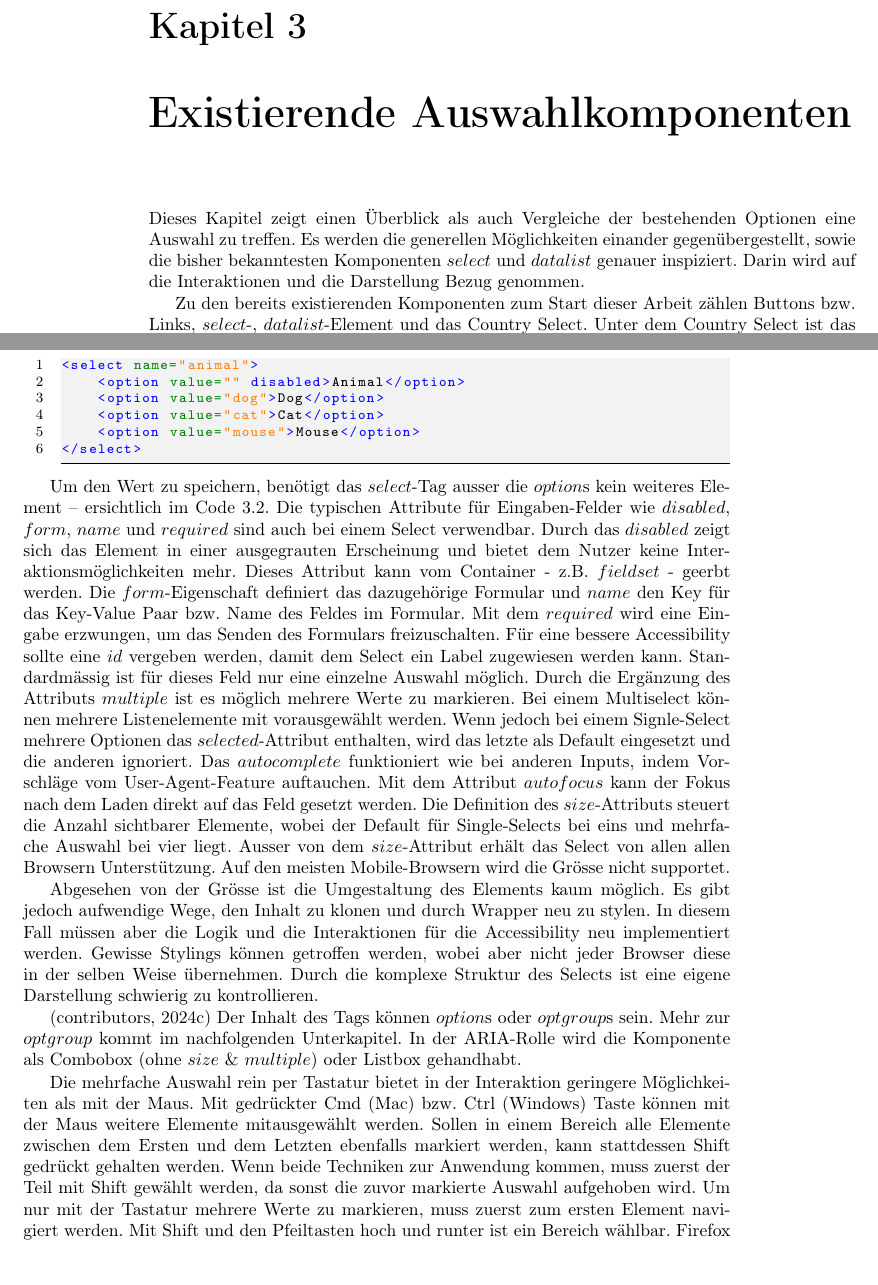
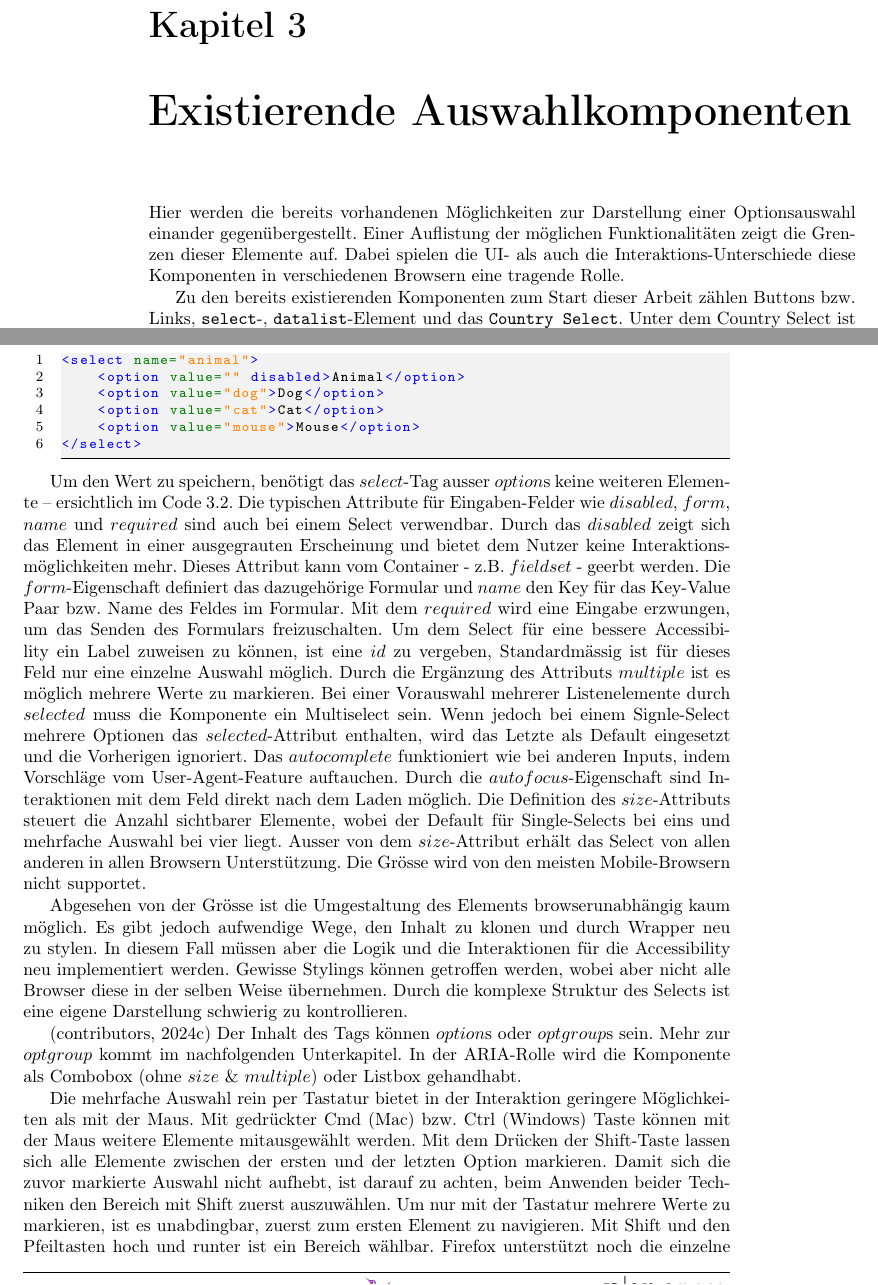
Before and after one commit to fhnw-ramonamarti/fhnw-ramonamarti, a LaTeX thesis (ip6/latex-docs/main.tex, which reads ip6/latex-docs/chapters/existingComponents.tex): two parts of pages 13 and 14 of 57, joined at a grey line, cut so that both start at the same text. Compiled offline with pdfLaTeX.

Commit message:
add fixes for doc

```diff
--- a/ip6/latex-docs/chapters/existingComponents.tex
+++ b/ip6/latex-docs/chapters/existingComponents.tex
@@ -1,9 +1,9 @@
 \chapter{Existierende Auswahlkomponenten}
 
-% todo rewrite paragraph
-Dieses Kapitel zeigt einen Überblick als auch Vergleiche der bestehenden Optionen eine Auswahl zu treffen.
-Es werden die generellen Möglichkeiten einander gegenübergestellt, sowie die bisher bekanntesten Komponenten $select$ und $datalist$ genauer inspiziert.
-Darin wird auf die Interaktionen und die Darstellung Bezug genommen.
 
-Zu den bereits existierenden Komponenten zum Start dieser Arbeit zählen Buttons bzw. Links, $select$-, $datalist$-Element und das Country Select.
+Hier werden die bereits vorhandenen Möglichkeiten zur Darstellung einer Optionsauswahl einander gegenübergestellt.
+Einer Auflistung der möglichen Funktionalitäten zeigt die Grenzen dieser Elemente auf.
+Dabei spielen die UI- als auch die Interaktions-Unterschiede diese Komponenten in verschiedenen Browsern eine tragende Rolle.
+
+Zu den bereits existierenden Komponenten zum Start dieser Arbeit zählen Buttons bzw. Links, \texttt{select}-, \texttt{datalist}-Element und das \texttt{Country Select}.
 Unter dem Country Select ist das Resultat des Projekt 5 zu verstehen.
@@ -56,27 +57,27 @@ Alle gängigen Browser unterstützen dieses Tag.
 </select>
 \end{lstlisting}
 
-Um den Wert zu speichern, benötigt das $select$-Tag ausser die $option$s kein weiteres Element – ersichtlich im Code \ref{code:SelectExample}.
+Um den Wert zu speichern, benötigt das $select$-Tag ausser $option$s keine weiteren Elemente – ersichtlich im Code \ref{code:SelectExample}.
 Die typischen Attribute für Eingaben-Felder wie $disabled$, $form$, $name$ und $required$ sind auch bei einem Select verwendbar.
 Durch das $disabled$ zeigt sich das Element in einer ausgegrauten Erscheinung und bietet dem Nutzer keine Interaktionsmöglichkeiten mehr.
 Dieses Attribut kann vom Container - z.B. $fieldset$ - geerbt werden.
 Die $form$-Eigenschaft definiert das dazugehörige Formular und $name$ den Key für das Key-Value Paar bzw. Name des Feldes im Formular.
 Mit dem $required$ wird eine Eingabe erzwungen, um das Senden des Formulars freizuschalten.
-Für eine bessere Accessibility sollte eine $id$ vergeben werden, damit dem Select ein Label zugewiesen werden kann.
+Um dem Select für eine bessere Accessibility ein Label zuweisen zu können, ist eine $id$ zu vergeben,
 Standardmässig ist für dieses Feld nur eine einzelne Auswahl möglich.
 Durch die Ergänzung des Attributs $multiple$ ist es möglich mehrere Werte zu markieren.
-Bei einem Multiselect können mehrere Listenelemente mit vorausgewählt werden.
-Wenn jedoch bei einem Signle-Select mehrere Optionen das $selected$-Attribut enthalten, wird das letzte als Default eingesetzt und die anderen ignoriert.
+Bei einer Vorauswahl mehrerer Listenelemente durch $selected$ muss die Komponente ein Multiselect sein.
+Wenn jedoch bei einem Signle-Select mehrere Optionen das $selected$-Attribut enthalten, wird das Letzte als Default eingesetzt und die Vorherigen ignoriert.
 Das $autocomplete$ funktioniert wie bei anderen Inputs, indem Vorschläge vom User-Agent-Feature auftauchen.
-Mit dem Attribut $autofocus$ kann der Fokus nach dem Laden direkt auf das Feld gesetzt werden.
+Durch die $autofocus$-Eigenschaft sind Interaktionen mit dem Feld direkt nach dem Laden möglich.
 Die Definition des $size$-Attributs steuert die Anzahl sichtbarer Elemente, wobei der Default für Single-Selects bei eins und mehrfache Auswahl bei vier liegt.
-Ausser von dem $size$-Attribut erhält das Select von allen allen Browsern Unterstützung.
-Auf den meisten Mobile-Browsern wird die Grösse nicht supportet.
+Ausser von dem $size$-Attribut erhält das Select von allen anderen in allen Browsern Unterstützung.
+Die Grösse wird von den meisten Mobile-Browsern nicht supportet.
 
-Abgesehen von der Grösse ist die Umgestaltung des Elements kaum möglich.
+Abgesehen von der Grösse ist die Umgestaltung des Elements browserunabhängig kaum möglich.
 Es gibt jedoch aufwendige Wege, den Inhalt zu klonen und durch Wrapper neu zu stylen.
 In diesem Fall müssen aber die Logik und die Interaktionen für die Accessibility neu implementiert werden.
-Gewisse Stylings können getroffen werden, wobei aber nicht jeder Browser diese in der selben Weise übernehmen.
+Gewisse Stylings können getroffen werden, wobei aber nicht alle Browser diese in der selben Weise übernehmen.
 Durch die komplexe Struktur des Selects ist eine eigene Darstellung schwierig zu kontrollieren.
 
 (\cite{selectMdn}) Der Inhalt des Tags können $option$s oder $optgroup$s sein.
@@ -85,12 +86,13 @@ In der ARIA-Rolle wird die Komponente als Combobox (ohne $size$ \& $multiple$) o
 
 Die mehrfache Auswahl rein per Tastatur bietet in der Interaktion geringere Möglichkeiten als mit der Maus.
 Mit gedrückter Cmd (Mac) bzw. Ctrl (Windows) Taste können mit der Maus weitere Elemente mitausgewählt werden.
-Sollen in einem Bereich alle Elemente zwischen dem Ersten und dem Letzten ebenfalls markiert werden, kann stattdessen Shift gedrückt gehalten werden.
-Wenn beide Techniken zur Anwendung kommen, muss zuerst der Teil mit Shift gewählt werden, da sonst die zuvor markierte Auswahl aufgehoben wird.
-Um nur mit der Tastatur mehrere Werte zu markieren, muss zuerst zum ersten Element navigiert werden.
+Mit dem Drücken der Shift-Taste lassen sich alle Elemente zwischen der ersten und der letzten Option markieren.
+Damit sich die zuvor markierte Auswahl nicht aufhebt, ist darauf zu achten, beim Anwenden beider Techniken den Bereich mit Shift zuerst auszuwählen.
+Um nur mit der Tastatur mehrere Werte zu markieren, ist es unabdingbar, zuerst zum ersten Element zu navigieren.
 Mit Shift und den Pfeiltasten hoch und runter ist ein Bereich wählbar.
-Firefox unterstützt noch die einzelne Mehrfachauswahl über die Tastatur, indem mit Ctrl der Focus hoch und runter bewegt wird und mit der Leertaste selektiert werden kann.
-Auf dem Mac müssen die Tastenkombinationen jedoch zuerst in der Systemeinstellung ausgeschaltet oder umgestellt werden, da es Systembefehle sind.
+Firefox unterstützt noch die einzelne Mehrfachauswahl über die Tastatur, indem mit Ctrl der Fokus hoch und runter bewegt wird und mit der Leertaste selektiert werden kann.
+Auf dem Mac sind die Tastenkombinationen Systembefehle.
+Daher gibt es keine Alternative als sie zuvor auszuschalten bzw. umszustellen.
 
 
 \subsubsection{\color{dgray} Optgroup}
```
Also changed, not shown: ip6/latex-docs/chapters/basics.tex (+19 -18 lines), ip6/latex-docs/chapters/intro.tex (+3 -2 lines), ip6/latex-docs/chapters/existingComponents.tex (11 more changed lines).
